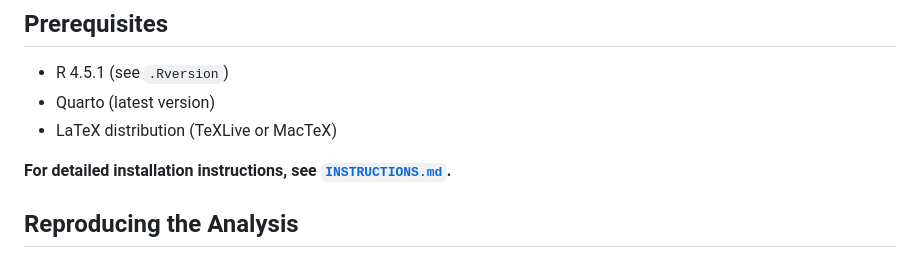
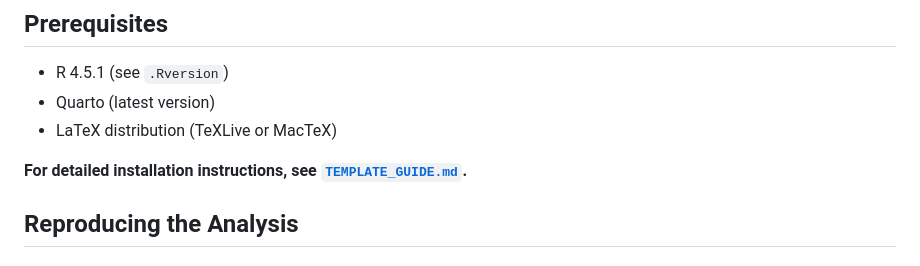
Before and after one commit to jamesmbaazam/paper-template, a Markdown page: README.md, the part around the change. Drawn GitHub-style.

Commit message:
Update link to installation instructions in README

```diff
--- a/README.md
+++ b/README.md
@@ -26,7 +26,7 @@
 - Quarto (latest version)
 - LaTeX distribution (TeXLive or MacTeX)
 
-**For detailed installation instructions, see [`INSTRUCTIONS.md`](INSTRUCTIONS.md).**
+**For detailed installation instructions, see [`TEMPLATE_GUIDE.md`](TEMPLATE_GUIDE.md).**
 
 ## Reproducing the Analysis
 
```
